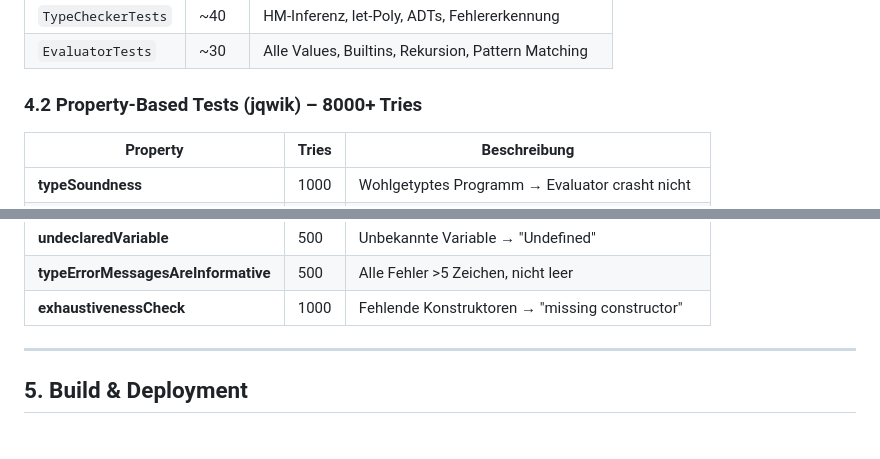
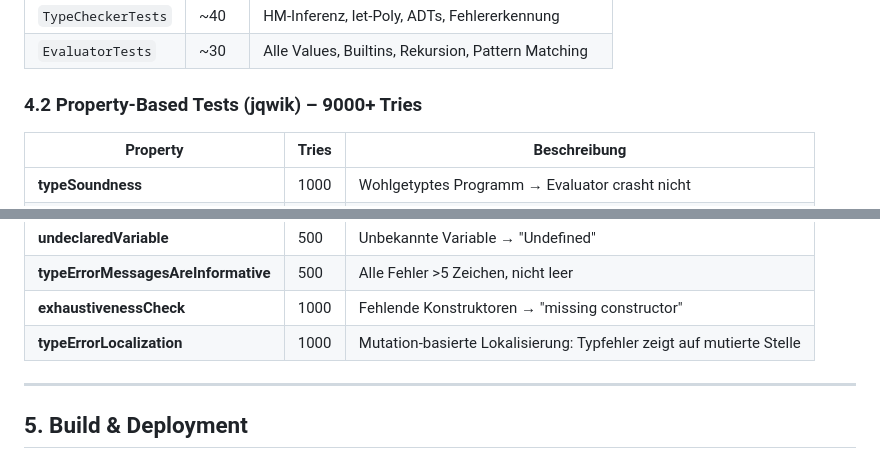
Before and after one commit to vhgevorgyan/scala-parser, a Markdown page: projektuebersicht.md, 2 parts joined by grey strips. GitHub-like rendering.

```diff
--- a/projektuebersicht.md
+++ b/projektuebersicht.md
@@ -141,7 +141,7 @@ Zeitmessung für Tokenize/Parse/Typecheck/Evaluate mit Warmup und `System.gc()`
 | `TypeCheckerTests` | ~40 | HM-Inferenz, let-Poly, ADTs, Fehlererkennung |
 | `EvaluatorTests` | ~30 | Alle Values, Builtins, Rekursion, Pattern Matching |
 
-### 4.2 Property-Based Tests (jqwik) – 8000+ Tries
+### 4.2 Property-Based Tests (jqwik) – 9000+ Tries
 
 | Property | Tries | Beschreibung |
 |---|---|---|
@@ -156,6 +156,7 @@ Zeitmessung für Tokenize/Parse/Typecheck/Evaluate mit Warmup und `System.gc()`
 | **undeclaredVariable** | 500 | Unbekannte Variable → "Undefined" |
 | **typeErrorMessagesAreInformative** | 500 | Alle Fehler >5 Zeichen, nicht leer |
 | **exhaustivenessCheck** | 1000 | Fehlende Konstruktoren → "missing constructor" |
+| **typeErrorLocalization** | 1000 | Mutation-basierte Lokalisierung: Typfehler zeigt auf mutierte Stelle |
 
 ---
 
```
Also changed, not shown: expose.md (+17 -6 lines).
